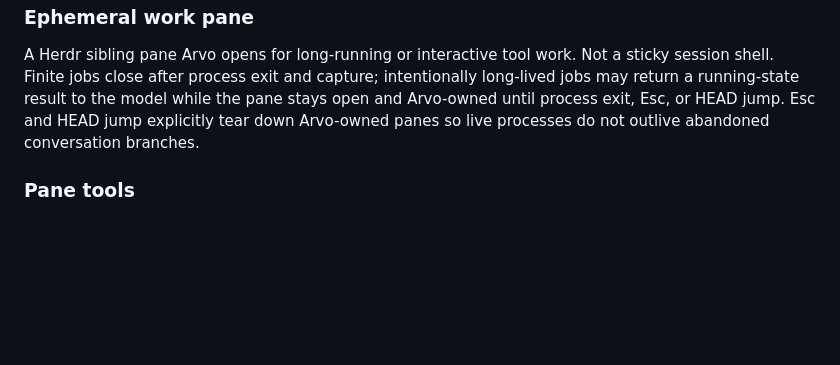
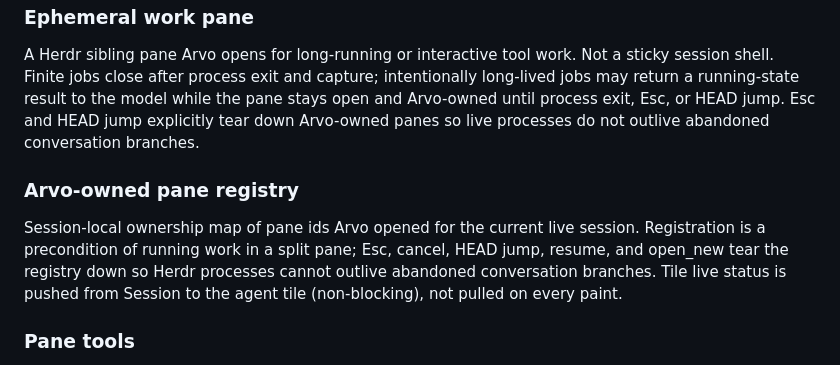
Before and after one commit to robertguss/arvo-harness, a Markdown page: CONCEPTS.md, the part around the change. Rendered like a GitHub page; blank space fills up the shorter version.

Commit message:
docs: compound Herdr pane registry ownership learning
Capture registry-first split ownership, resume teardown, empty
process_info exit rules, non-message teardown audit, and Session→TUI
push chrome. Seed Arvo-owned pane registry in CONCEPTS.

```diff
--- a/CONCEPTS.md
+++ b/CONCEPTS.md
@@ -119,6 +119,15 @@ while the pane stays open and Arvo-owned until process exit, Esc, or HEAD
 jump. Esc and HEAD jump explicitly tear down Arvo-owned panes so live
 processes do not outlive abandoned conversation branches.
 
+### Arvo-owned pane registry
+
+Session-local ownership map of pane ids Arvo opened for the current live
+session. Registration is a precondition of running work in a split pane;
+Esc, cancel, HEAD jump, resume, and open_new tear the registry down so
+Herdr processes cannot outlive abandoned conversation branches. Tile live
+status is pushed from Session to the agent tile (non-blocking), not pulled
+on every paint.
+
 ### Pane tools
 
 First-class tools that wrap Herdr for long-running or interactive work. Tool
```
Also changed, not shown: 1 other file.
